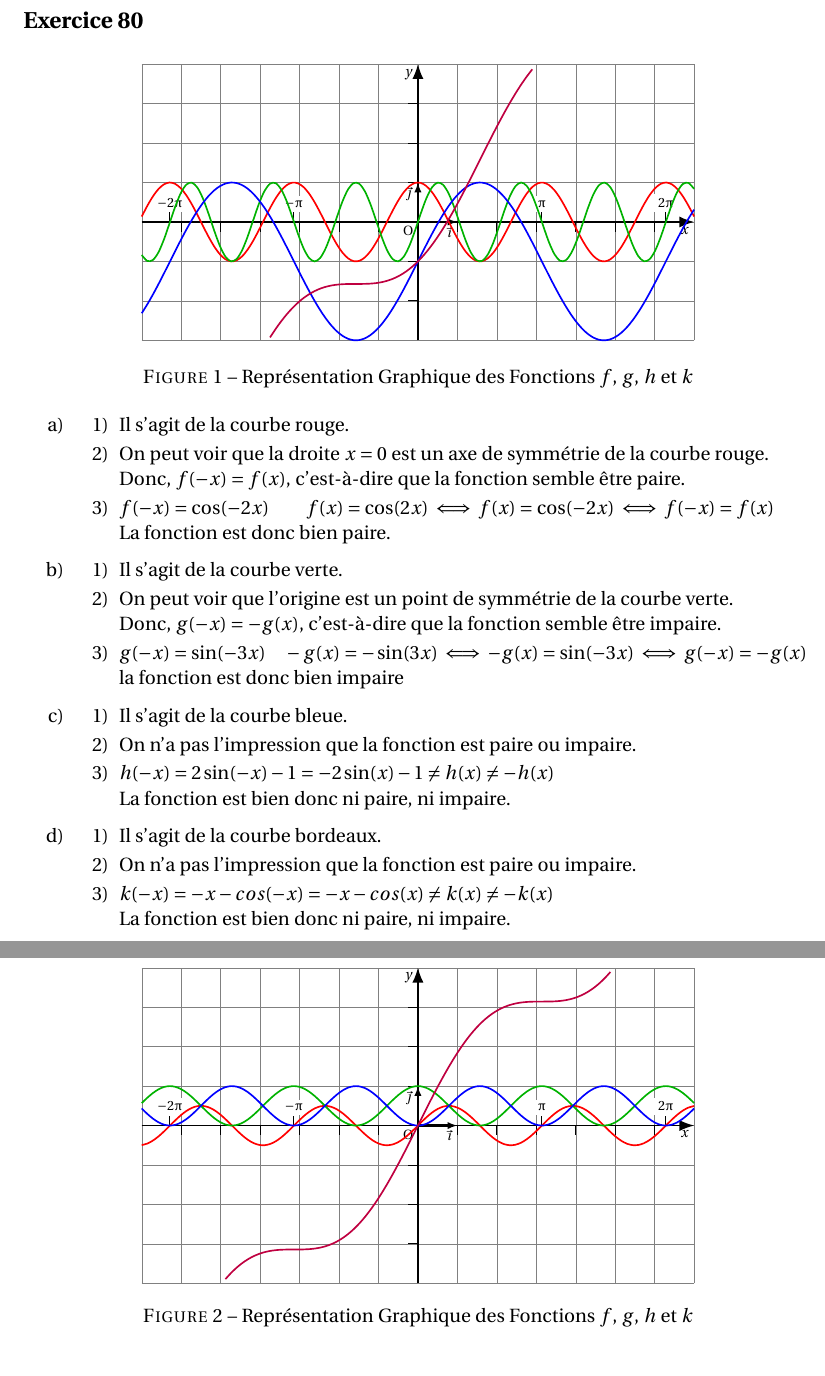
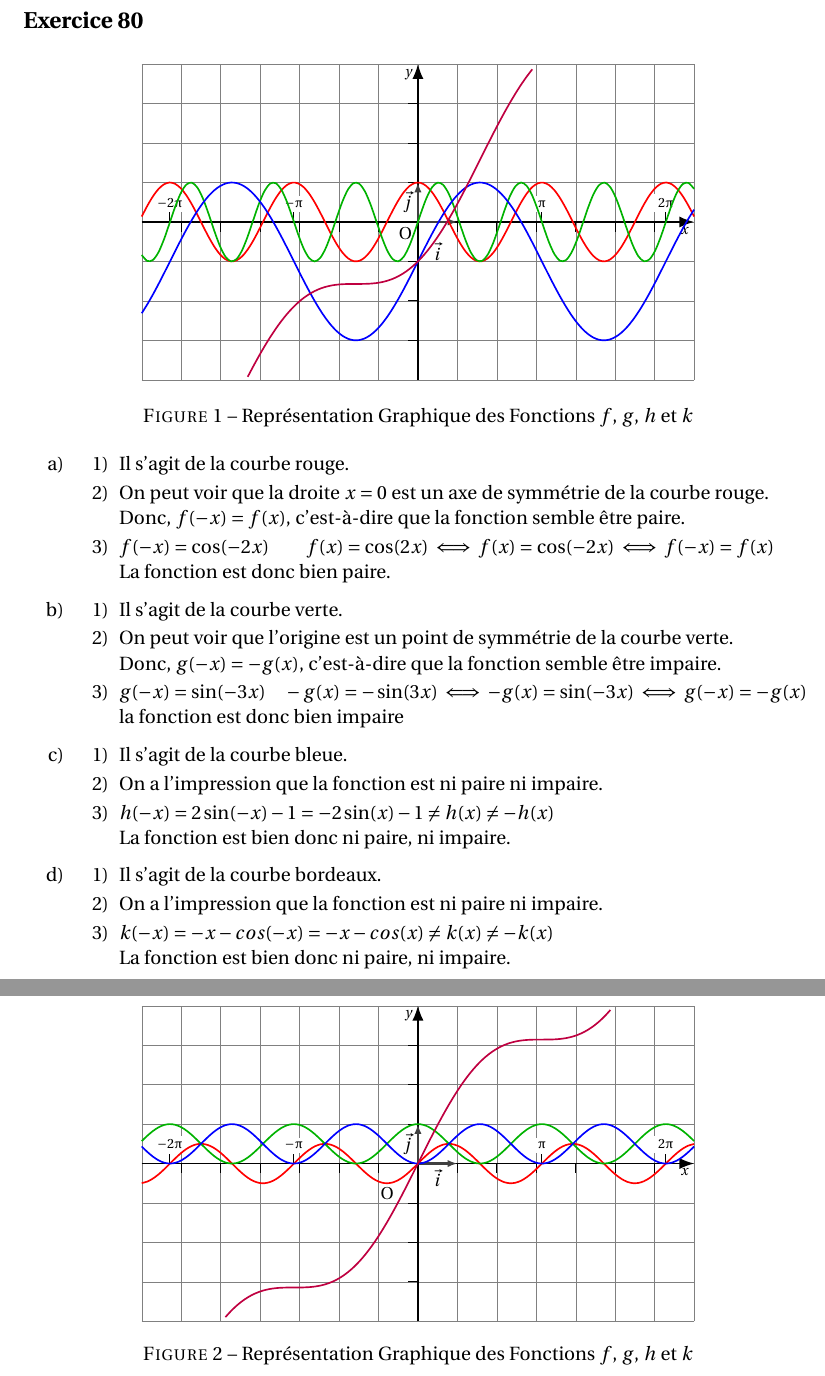
Before and after one commit to Diegovano/LaTeX, a LaTeX document (MathTeX/Trigo.tex): two parts of pages 5 and 6 of 7, joined at a grey line, cut so that both start at the same text. Compiled offline with pdfLaTeX.

Commit message:
Modified TikZ colours and layering amonst other problem fixes

```diff
--- a/MathTeX/Trigo.tex
+++ b/MathTeX/Trigo.tex
@@ -183,25 +183,27 @@
 
 \begin{Exercise}[number={80}]
     \begin{center}\begin{tikzpicture}[scale=0.8, domain=-7:7, smooth, samples=100]
-        \draw[gray,very thin] (-7,-3) grid (7,4);
+        \draw[gray,very thin] (-7,-4) grid (7,4);
         \draw[thick, -{Latex[length=3mm]}] (-7,0) -- (7,0) node[anchor=north east, scale=0.75] {$x$};
-        \draw[thick, -{Latex[length=3mm]}] (0,-3) -- (0,4) node[anchor=north east, scale=0.75] {$y$};
+        \draw[thick, -{Latex[length=3mm]}] (0,-4) -- (0,4) node[anchor=north east, scale=0.75] {$y$};
         \foreach \x in {-6,-5,-4,-3,-2,-1,0,1,2,3,4,5,6}
         \draw[line width=0.2mm] (\x, 0) -- (\x, -0.25);
         \foreach \x / \xtext in {-2*pi/-2\pi,-pi/-\pi,pi/\pi,2*pi/2\pi}
         \draw[line width=0.2mm] (\x, 0) -- (\x, 0.25) node[anchor=south, scale=0.7, fill=white] {$\xtext$};
-        \foreach \x in {-2,-1,1,2,3}
+        \foreach \x in {-3,-2,-1,1,2,3}
         \draw[line width=0.2mm] (-0.25, \x) -- (0, \x);
-        \draw[line width=0.5mm, -{Latex[length=2mm]}] (0,0) -- (0,1) node[anchor=north east, scale=0.7] {$\vec{\jmath}$};
-        \draw[line width=0.5mm, -{Latex[length=2mm]}] (0,0) -- (1,0) node[anchor=north east, scale=0.7] {$\vec{\imath}$};
-        \draw (0,0) node[anchor=north east, scale=0.7] {O};
+        \draw[darkgray, line width=0.5mm, -{Latex[length=2mm]}] (0,0) -- (0,1);
+        \draw[darkgray, line width=0.5mm, -{Latex[length=2mm]}] (0,0) -- (1,0);
 
-        \begin{axis}[anchor=origin,x=1cm, y=1cm,hide axis,restrict y to domain=-3:4]
+        \begin{axis}[anchor=origin,x=1cm, y=1cm,hide axis,restrict y to domain=-4:4]
             \addplot[red, very thick]{cos(deg(2*x))};
             \addplot[black!30!green, very thick]{sin(deg(3*x))};
             \addplot[blue, very thick]{2*sin(deg(x))-1};
             \addplot[purple, very thick]{x-cos(deg(x))};
         \end{axis}
+        \draw (0,0) node[anchor=north east, scale=0.9] {O};
+        \draw (0.5,0) node[outer sep=10pt, anchor=north, scale=0.9] {$\vec{i}$};
+        \draw (0,0.5) node[anchor=east, scale=0.9] {$\vec{j}$};
     \end{tikzpicture}\end{center}
     \parbox{\linewidth}{\captionof{figure}{Représentation Graphique des Fonctions $f$, $g$, $h$ et $k$}}
     \begin{enumerate}[a)]
@@ -217,12 +219,12 @@
                 \end{enumerate}\smallbreak
         \item   \begin{enumerate}[1)]
                     \item Il s'agit de la courbe bleue.
-                    \item On n'a pas l'impression que la fonction est paire ou impaire.
+                    \item On a l'impression que la fonction est ni paire ni impaire.
                     \item $h(-x)=2\sin(-x)-1=-2\sin(x)-1\neq h(x)\neq -h(x)$ \\ La fonction est bien donc ni paire, ni impaire.
                 \end{enumerate}\smallbreak
         \item   \begin{enumerate}[1)]
                     \item Il s'agit de la courbe bordeaux.
-                    \item On n'a pas l'impression que la fonction est paire ou impaire.
+                    \item On a l'impression que la fonction est ni paire ni impaire.
                     \item $k(-x)=-x-cos(-x)=-x-cos(x)\neq k(x)\neq -k(x)$ \\ La fonction est bien donc ni paire, ni impaire.
                 \end{enumerate}
     \end{enumerate}
@@ -241,9 +243,8 @@
         \draw[line width=0.2mm] (\x, 0) -- (\x, 0.25) node[anchor=south, scale=0.7, fill=white] {$\xtext$};
         \foreach \x in {-3,-2,-1,1,2,3}
         \draw[line width=0.2mm] (-0.25, \x) -- (0, \x);
-        \draw[line width=0.5mm, -{Latex[length=2mm]}] (0,0) -- (0,1) node[anchor=north east, scale=0.7] {$\vec{\jmath}$};
-        \draw[line width=0.5mm, -{Latex[length=2mm]}] (0,0) -- (1,0) node[anchor=north east, scale=0.7] {$\vec{\imath}$};
-        \draw (0,0) node[anchor=north east, scale=0.7] {O};
+        \draw[darkgray, line width=0.5mm, -{Latex[length=2mm]}] (0,0) -- (0,1);
+        \draw[darkgray, line width=0.5mm, -{Latex[length=2mm]}] (0,0) -- (1,0);
 
         \begin{axis}[anchor=origin,x=1cm, y=1cm,hide axis,restrict y to domain=-4:4]
             \addplot[red, very thick]{cos(deg(x))*sin(deg(x))};
@@ -251,6 +252,10 @@
             \addplot[blue, very thick]{(sin(deg(x)))^2};
             \addplot[purple, very thick]{x+sin(deg(x))};
         \end{axis}
+
+        \draw (0,0) node[outer sep=12pt, anchor=north east, scale=0.9] {O};
+        \draw (0.5,0) node[anchor=north, scale=0.9] {$\vec{i}$};
+        \draw (0,0.5) node[anchor=east, scale=0.9] {$\vec{j}$};
     \end{tikzpicture}\end{center}
     \parbox{\linewidth}{\captionof{figure}{Représentation Graphique des Fonctions $f$, $g$, $h$ et $k$}}
     \begin{enumerate}[a)]
```
Also changed, not shown: MathTeX/Trigo.pdf, MathTeX/Trigo.tex (2 more changed lines).
